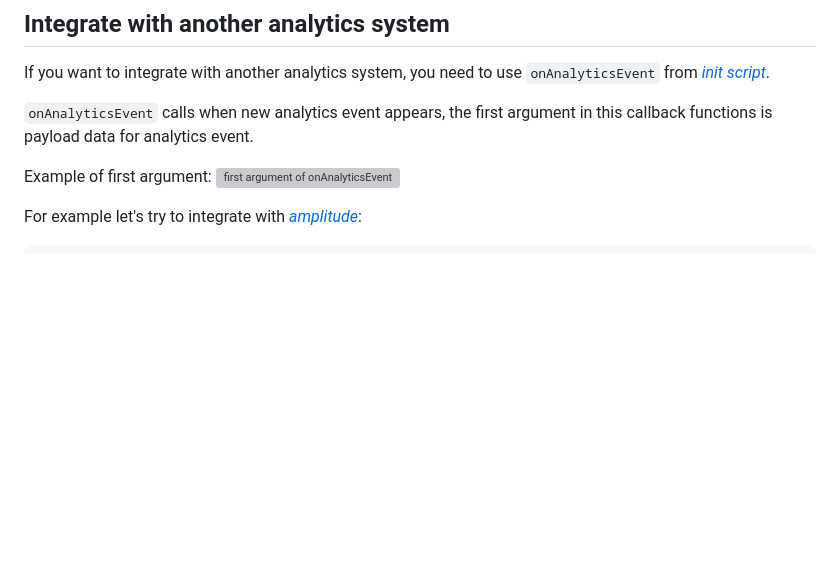
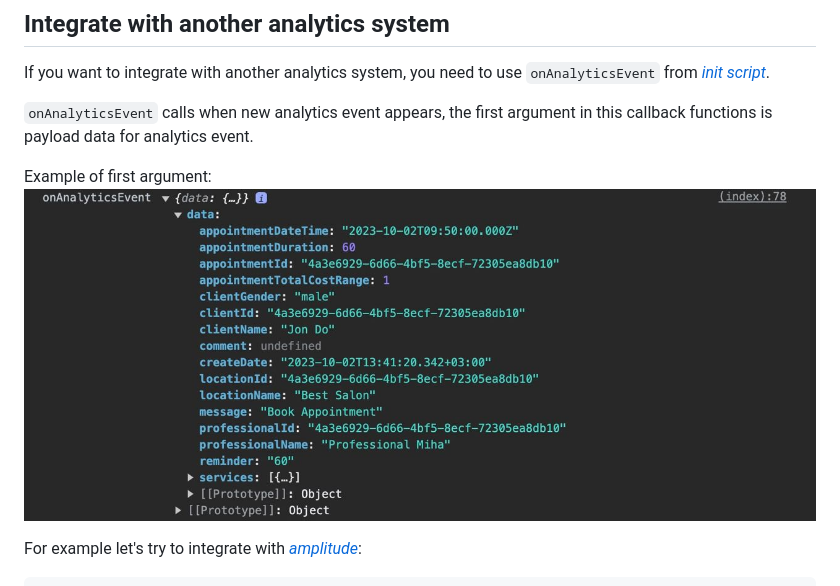
Before and after one commit to AIHelpsSoft/documentations, a Markdown page: HowToUseAnalyticsFromOnlineModule.md, the part around the change. GitHub-like rendering; blank space fills up the shorter version; grey boxes are pictures that could not be loaded.

Commit message:
[fix] images

```diff
--- a/HowToUseAnalyticsFromOnlineModule.md
+++ b/HowToUseAnalyticsFromOnlineModule.md
@@ -36,7 +36,7 @@ If you want to integrate with another analytics system, you need to use `onAnaly
 `onAnalyticsEvent` calls when new analytics event appears, the first argument in this callback functions is payload data for analytics event.
 
 Example of first argument:
-![first argument of onAnalyticsEvent](https://github.com/AIHelpsSoft/documentations/blob/master/first-argument-onAnalyticsEvent.jpg)
+<img src="https://raw.githubusercontent.com/AIHelpsSoft/documentations/master/images/first-argument-onAnalyticsEvent.jpg" />
 
 For example let's try to integrate with _[amplitude](https://amplitude.com/)_:
 
```
